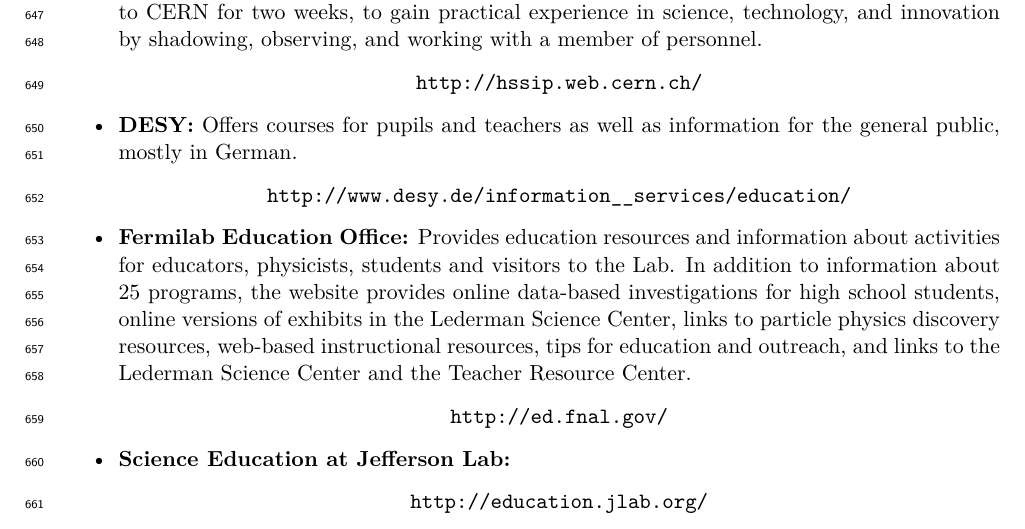
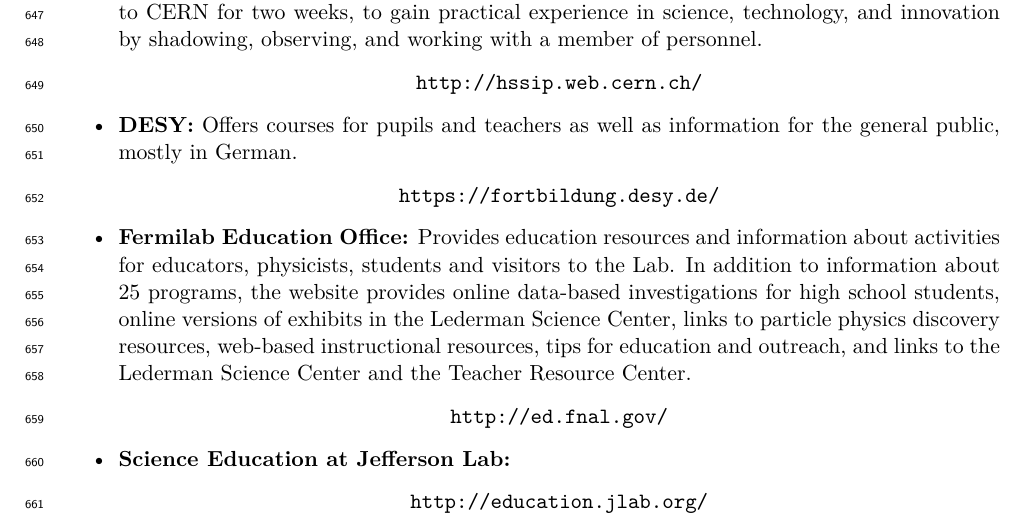
Before and after one commit to michamos/RPP-online-hep-info, a LaTeX thesis (databases.tex, which reads content.tex): part of page 17 of 20, cut so that both start at the same text. Compiled offline with pdfLaTeX.

Commit message:
Fix wrong URL
git-svn-id: https://pdgsvn.lbl.gov/svn/pdgprod/RPP/trunk/reviews/databases@25165 4129ee17-d624-4890-9280-66e60df2ef17

```diff
--- a/content.tex
+++ b/content.tex
@@ -973,7 +973,7 @@
 \item
   \textbf{DESY:} Offers courses for pupils and teachers as well as
   information for the general public, mostly in German.
-  \url{http://www.desy.de/information__services/education/}
+  \url{https://fortbildung.desy.de/}
 \item
   \textbf{Fermilab Education Office:} Provides education resources and
   information about activities for educators, physicists, students and
```
